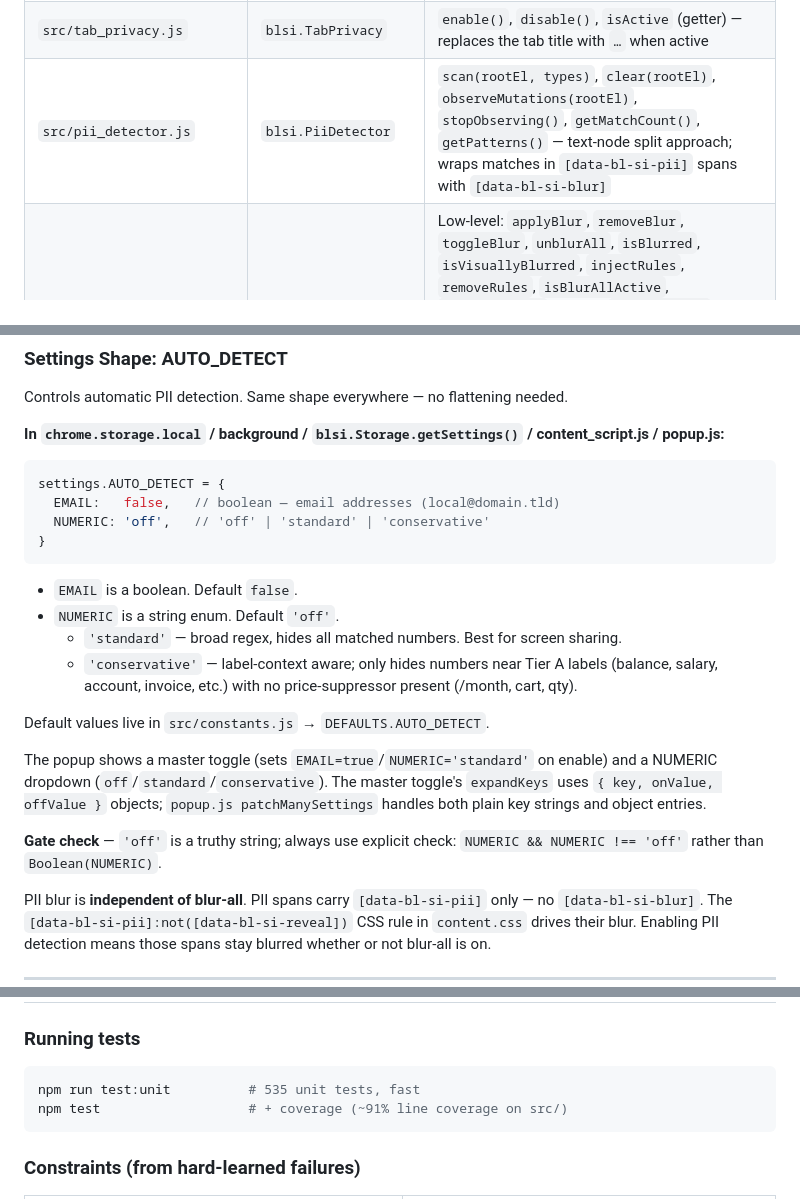
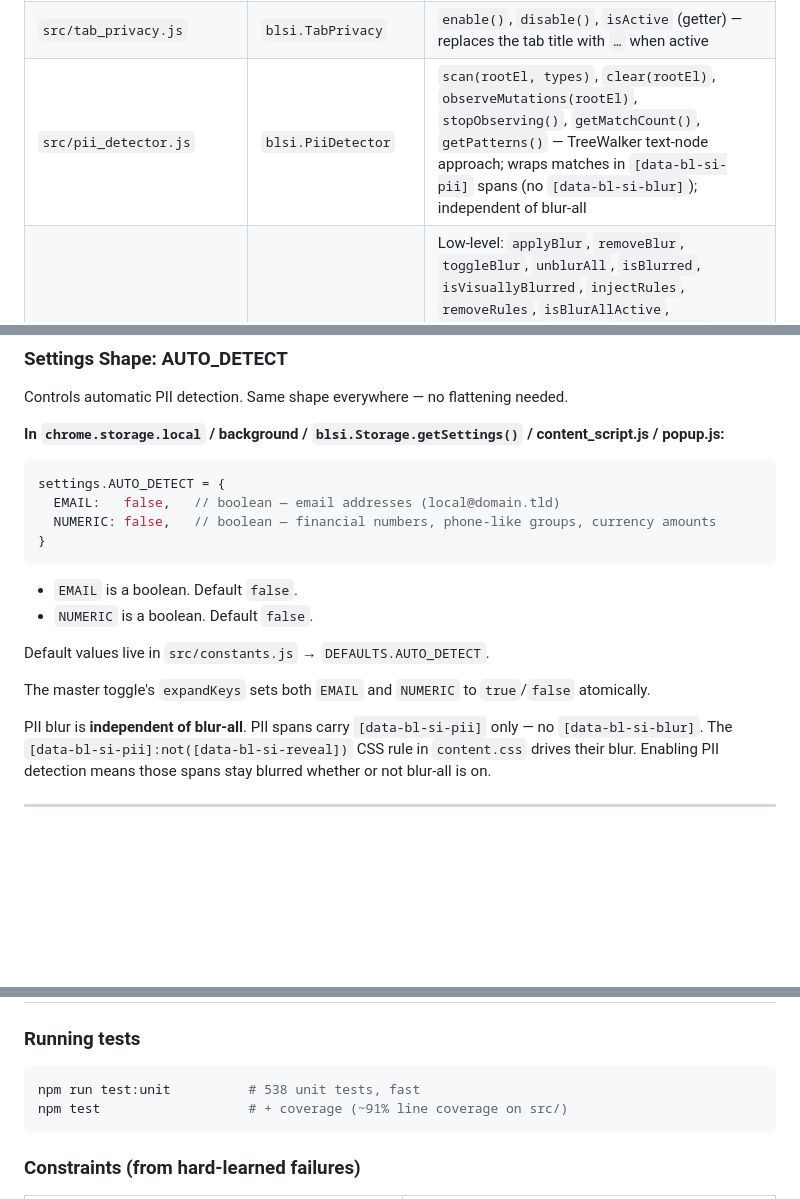
Before and after one commit to ChennakeshavaG/blurrysite, a Markdown page: CLAUDE.md, 3 parts joined by grey strips. GitHub-like rendering; blank space fills up the shorter version.

Commit message:
docs: update CLAUDE.md + src/CLAUDE.md + TEST_VALIDATION.md for boolean NUMERIC + falsePositivesCheck pattern
Co-Authored-By: Claude Sonnet 4.6 <noreply@anthropic.com>

````diff
--- a/CLAUDE.md
+++ b/CLAUDE.md
@@ -31,7 +31,7 @@ Every source file exposes exactly one window global. Using the wrong name causes
 | `src/selector_utils.js` | `blsi.SelectorUtils` | `getSelector`, `generateId`, `restoreSelector`, `restoreAllSelectors` |
 | `src/storage_manager.js` | `blsi.Storage` | `saveBlurItem`, `removeBlurItem`, `getBlurItems`, `clearHost`, `clearAll`, `getSettings`, `saveSettings`, `getRules`, `saveRules`, `getBlurState`, `saveBlurState` |
 | `src/tab_privacy.js` | `blsi.TabPrivacy` | `enable()`, `disable()`, `isActive` (getter) — replaces the tab title with `…` when active |
-| `src/pii_detector.js` | `blsi.PiiDetector` | `scan(rootEl, types)`, `clear(rootEl)`, `observeMutations(rootEl)`, `stopObserving()`, `getMatchCount()`, `getPatterns()` — text-node split approach; wraps matches in `[data-bl-si-pii]` spans with `[data-bl-si-blur]` |
+| `src/pii_detector.js` | `blsi.PiiDetector` | `scan(rootEl, types)`, `clear(rootEl)`, `observeMutations(rootEl)`, `stopObserving()`, `getMatchCount()`, `getPatterns()` — TreeWalker text-node approach; wraps matches in `[data-bl-si-pii]` spans (no `[data-bl-si-blur]`); independent of blur-all |
 | `src/blur_engine.js` | `blsi.BlurEngine` | Low-level: `applyBlur`, `removeBlur`, `toggleBlur`, `unblurAll`, `isBlurred`, `isVisuallyBlurred`, `injectRules`, `removeRules`, `isBlurAllActive`, `stampElements` (returns `ShadowRoot[]`), `tryBlurTextCheck`, `matchesActiveCategories`, `shouldBlurElement`, `ensureSvgFilter`, `createZoneOverlay`, `removeZoneOverlay`, `getZoneOverlays`, `removeAllZoneOverlays`, `teardown`, `CATEGORY_SELECTORS`. High-level: `handleSite`, `handleDocument`, `observeRoot`, `disconnectObserver`, `resetCounters`, `allocateDynamicName`, `allocateStickyName`, `isPageBlurred` (getter), `_setPickerActiveForObserver` |
 | `src/blur_timer.js` | `blsi.BlurTimer` | `start(minutes, onExpire)`, `stop()`, `getRemaining()`, `isActive()` — countdown timer that fires `onExpire` when elapsed |
 | `src/auto_blur.js` | `blsi.AutoBlur` | `init(callbacks)`, `destroy()`, `isIdle()` — idle + tab-switch auto-blur; callbacks: `{ onIdle, onActive, onTabSwitch }` |
@@ -146,20 +146,16 @@ Controls automatic PII detection. Same shape everywhere — no flattening needed
 ```js
 settings.AUTO_DETECT = {
   EMAIL:   false,   // boolean — email addresses (local@domain.tld)
-  NUMERIC: 'off',   // 'off' | 'standard' | 'conservative'
+  NUMERIC: false,   // boolean — financial numbers, phone-like groups, currency amounts
 }
 ```
 
 - `EMAIL` is a boolean. Default `false`.
-- `NUMERIC` is a string enum. Default `'off'`.
-  - `'standard'` — broad regex, hides all matched numbers. Best for screen sharing.
-  - `'conservative'` — label-context aware; only hides numbers near Tier A labels (balance, salary, account, invoice, etc.) with no price-suppressor present (/month, cart, qty).
+- `NUMERIC` is a boolean. Default `false`.
 
 Default values live in `src/constants.js` → `DEFAULTS.AUTO_DETECT`.
 
-The popup shows a master toggle (sets `EMAIL=true`/`NUMERIC='standard'` on enable) and a NUMERIC dropdown (`off`/`standard`/`conservative`). The master toggle's `expandKeys` uses `{ key, onValue, offValue }` objects; `popup.js patchManySettings` handles both plain key strings and object entries.
-
-**Gate check** — `'off'` is a truthy string; always use explicit check: `NUMERIC && NUMERIC !== 'off'` rather than `Boolean(NUMERIC)`.
+The master toggle's `expandKeys` sets both `EMAIL` and `NUMERIC` to `true`/`false` atomically.
 
 PII blur is **independent of blur-all**. PII spans carry `[data-bl-si-pii]` only — no `[data-bl-si-blur]`. The `[data-bl-si-pii]:not([data-bl-si-reveal])` CSS rule in `content.css` drives their blur. Enabling PII detection means those spans stay blurred whether or not blur-all is on.
 
@@ -208,7 +204,7 @@ All elements (video, img, text containers, generic) are blurred via CSS class on
 
 ### Running tests
 ```bash
-npm run test:unit          # 535 unit tests, fast
+npm run test:unit          # 538 unit tests, fast
 npm test                   # + coverage (~91% line coverage on src/)
 ```
 
````
Also changed, not shown: docs/TEST_VALIDATION.md (+12 -11 lines), src/CLAUDE.md (+14 -12 lines).
